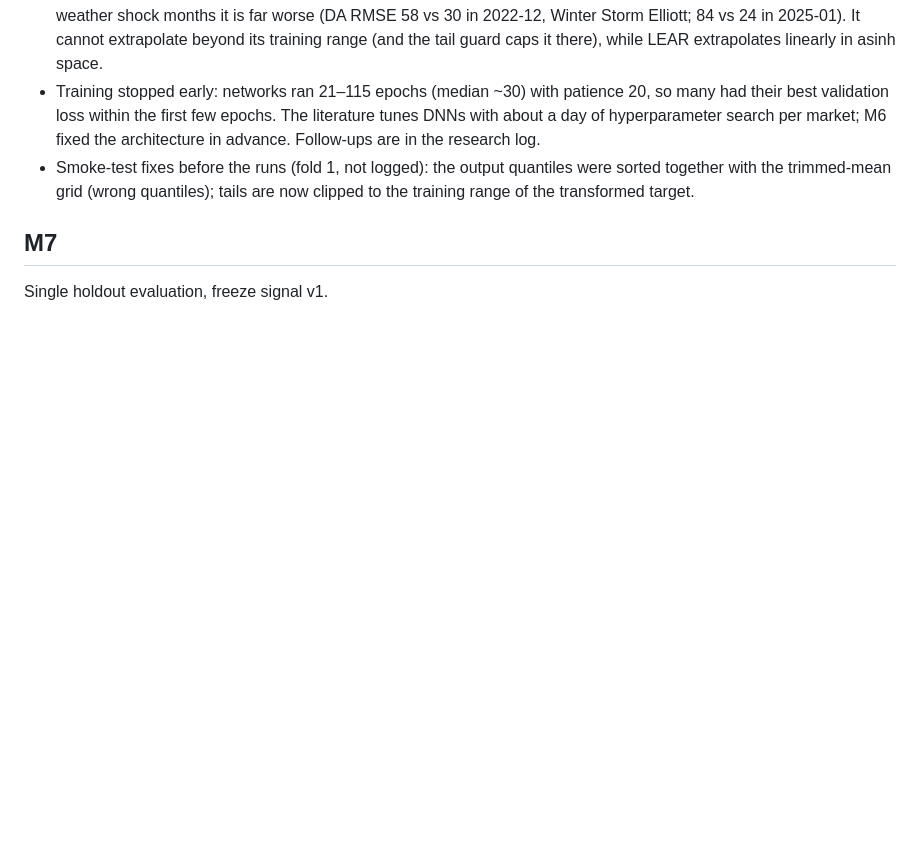
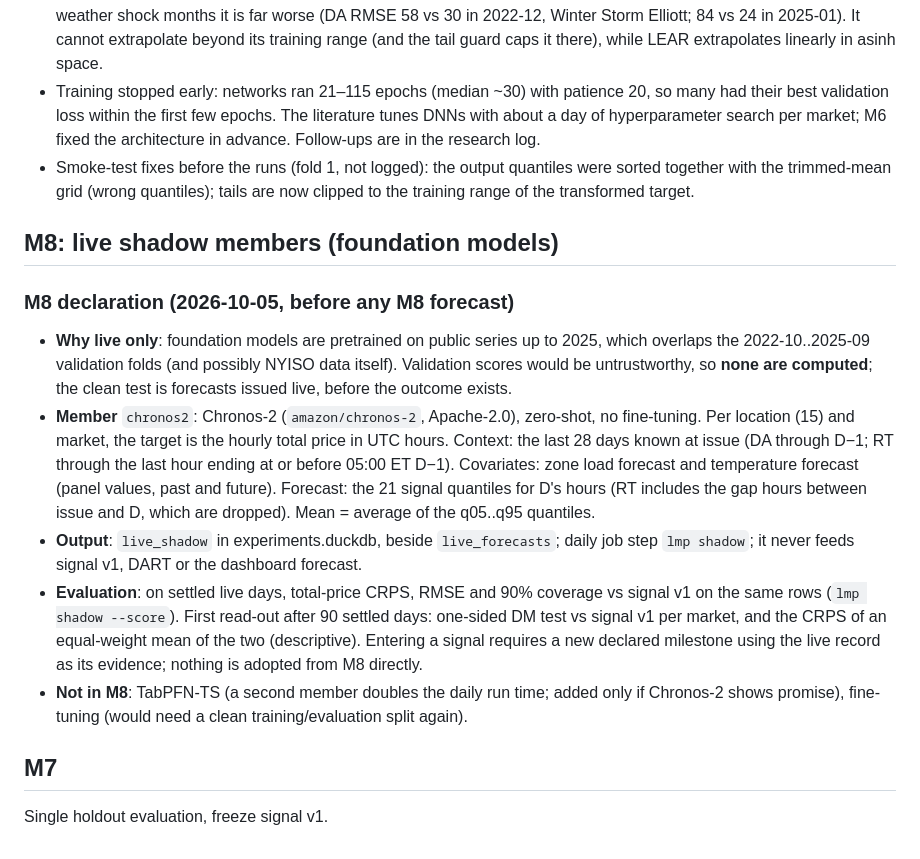
Before and after one commit to vincal848/nyiso-grid, a Markdown page: docs/ROADMAP.md, the part around the change. Drawn GitHub-style; blank space fills up the shorter version.

Commit message:
Declare M8: Chronos-2 as a live-only shadow member (no validation scores: pretraining overlaps the folds)
Co-Authored-By: Claude Opus 5.5 <noreply@anthropic.com>

```diff
--- a/docs/ROADMAP.md
+++ b/docs/ROADMAP.md
@@ -292,5 +292,25 @@ Without 2025-06-24 the picture is the same; PBO over the four = 0.003. No candid
 - Smoke-test fixes before the runs (fold 1, not logged): the output quantiles were sorted together with the
   trimmed-mean grid (wrong quantiles); tails are now clipped to the training range of the transformed target.
 
+## M8: live shadow members (foundation models)
+
+### M8 declaration (2026-10-05, before any M8 forecast)
+- **Why live only**: foundation models are pretrained on public series up to 2025, which overlaps the 2022-10..2025-09
+  validation folds (and possibly NYISO data itself). Validation scores would be untrustworthy, so **none are
+  computed**; the clean test is forecasts issued live, before the outcome exists.
+- **Member** `chronos2`: Chronos-2 (`amazon/chronos-2`, Apache-2.0), zero-shot, no fine-tuning. Per location (15)
+  and market, the target is the hourly total price in UTC hours. Context: the last 28 days known at issue (DA through
+  D−1; RT through the last hour ending at or before 05:00 ET D−1). Covariates: zone load forecast and temperature
+  forecast (panel values, past and future). Forecast: the 21 signal quantiles for D's hours (RT includes the gap
+  hours between issue and D, which are dropped). Mean = average of the q05..q95 quantiles.
+- **Output**: `live_shadow` in experiments.duckdb, beside `live_forecasts`; daily job step `lmp shadow`; it never
+  feeds signal v1, DART or the dashboard forecast.
+- **Evaluation**: on settled live days, total-price CRPS, RMSE and 90% coverage vs signal v1 on the same rows
+  (`lmp shadow --score`). First read-out after 90 settled days: one-sided DM test vs signal v1 per market, and the
+  CRPS of an equal-weight mean of the two (descriptive). Entering a signal requires a new declared milestone using
+  the live record as its evidence; nothing is adopted from M8 directly.
+- **Not in M8**: TabPFN-TS (a second member doubles the daily run time; added only if Chronos-2 shows promise),
+  fine-tuning (would need a clean training/evaluation split again).
+
 ## M7
 Single holdout evaluation, freeze signal v1.
```
